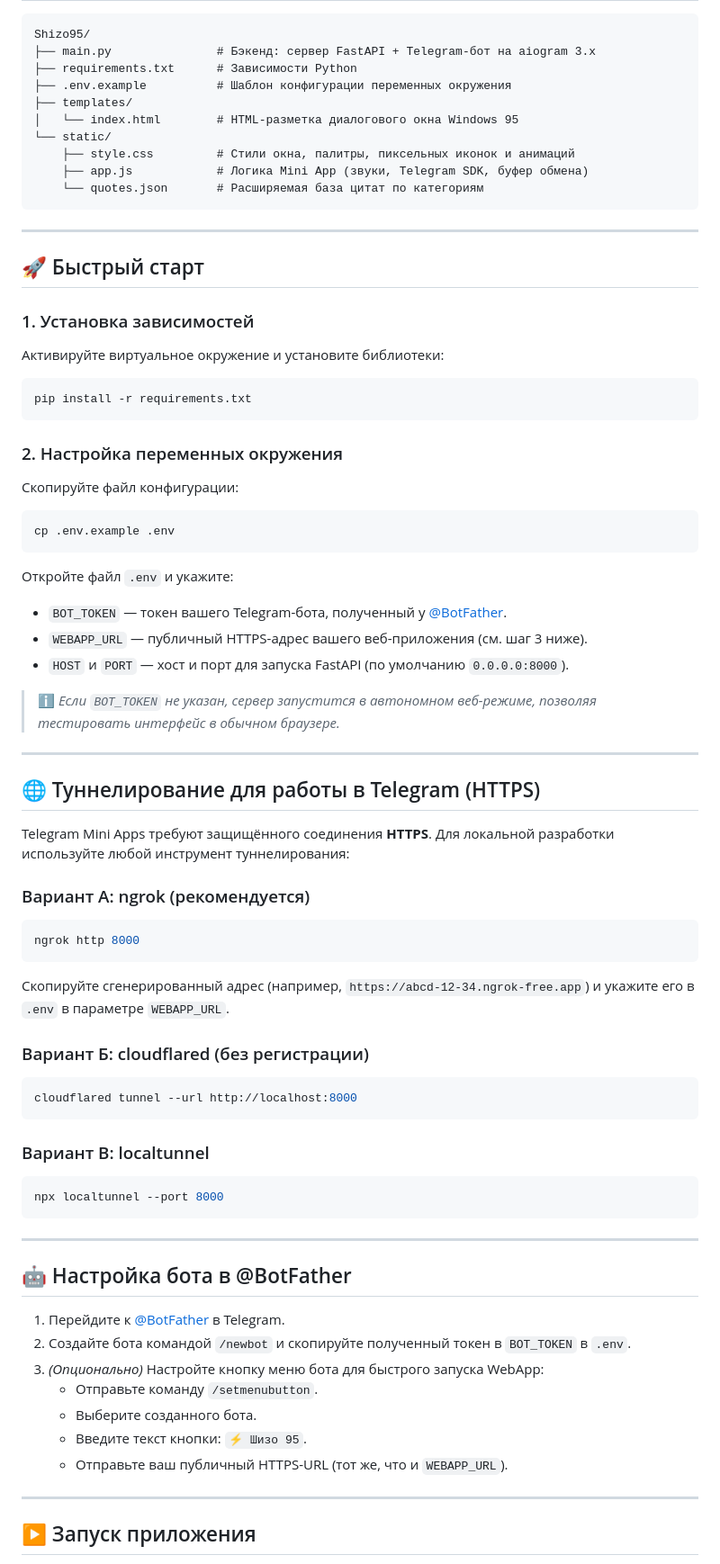
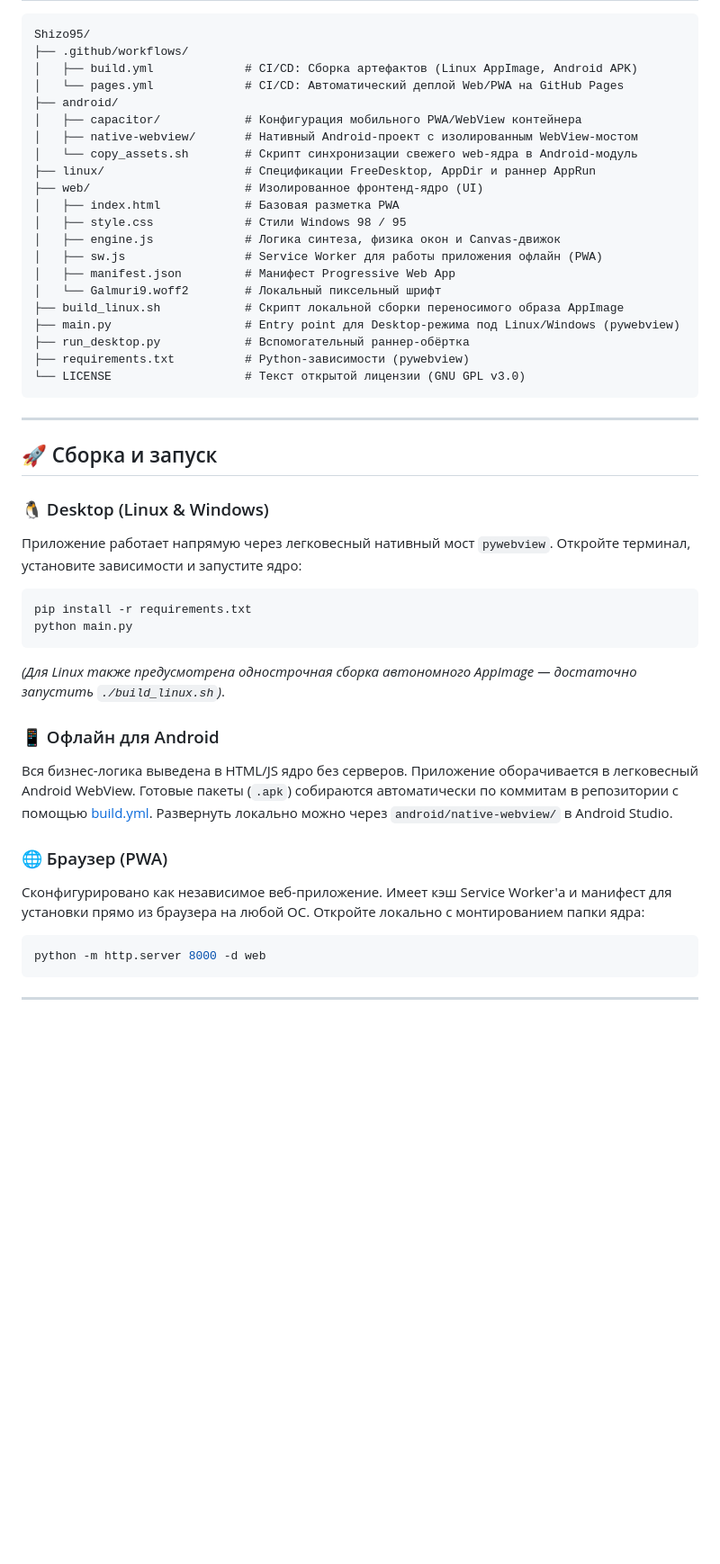
Before and after one commit to Xyntril/Shizo95, a Markdown page: README.md, the part around one of its changes. Shown at 90% size. Rendered like a GitHub page; blank space fills up the shorter version.

````diff
--- a/README.md
+++ b/README.md
@@ -21,79 +41,50 @@
 
 ```text
 Shizo95/
-├── main.py               # Бэкенд: сервер FastAPI + Telegram-бот на aiogram 3.x
-├── requirements.txt      # Зависимости Python
-├── .env.example          # Шаблон конфигурации переменных окружения
-├── templates/
-│   └── index.html        # HTML-разметка диалогового окна Windows 95
-└── static/
-    ├── style.css         # Стили окна, палитры, пиксельных иконок и анимаций
-    ├── app.js            # Логика Mini App (звуки, Telegram SDK, буфер обмена)
-    └── quotes.json       # Расширяемая база цитат по категориям
+├── .github/workflows/
+│   ├── build.yml             # CI/CD: Сборка артефактов (Linux AppImage, Android APK)
+│   └── pages.yml             # CI/CD: Автоматический деплой Web/PWA на GitHub Pages
+├── android/
+│   ├── capacitor/            # Конфигурация мобильного PWA/WebView контейнера
+│   ├── native-webview/       # Нативный Android-проект с изолированным WebView-мостом
+│   └── copy_assets.sh        # Скрипт синхронизации свежего web-ядра в Android-модуль
+├── linux/                    # Спецификации FreeDesktop, AppDir и раннер AppRun
+├── web/                      # Изолированное фронтенд-ядро (UI)
+│   ├── index.html            # Базовая разметка PWA
+│   ├── style.css             # Стили Windows 98 / 95
+│   ├── engine.js             # Логика синтеза, физика окон и Canvas-движок
+│   ├── sw.js                 # Service Worker для работы приложения офлайн (PWA)
+│   ├── manifest.json         # Манифест Progressive Web App
+│   └── Galmuri9.woff2        # Локальный пиксельный шрифт
+├── build_linux.sh            # Скрипт локальной сборки переносимого образа AppImage
+├── main.py                   # Entry point для Desktop-режима под Linux/Windows (pywebview)
+├── run_desktop.py            # Вспомогательный раннер-обёртка
+├── requirements.txt          # Python-зависимости (pywebview)
+└── LICENSE                   # Текст открытой лицензии (GNU GPL v3.0)
 ```
 
 ---
 
-## 🚀 Быстрый старт
+## 🚀 Сборка и запуск
 
-### 1. Установка зависимостей
-
-Активируйте виртуальное окружение и установите библиотеки:
-
+### 🐧 Desktop (Linux & Windows)
+Приложение работает напрямую через легковесный нативный мост `pywebview`. Откройте терминал, установите зависимости и запустите ядро:
 ```bash
 pip install -r requirements.txt
+python main.py
 ```
+*(Для Linux также предусмотрена однострочная сборка автономного AppImage — достаточно запустить `./build_linux.sh`)*.
 
-### 2. Настройка переменных окружения
+### 📱 Офлайн для Android
+Вся бизнес-логика выведена в HTML/JS ядро без серверов. Приложение оборачивается в легковесный Android WebView.
+Готовые пакеты (`.apk`) собираются автоматически по коммитам в репозитории с помощью [build.yml](.github/workflows/build.yml). Развернуть локально можно через `android/native-webview/` в Android Studio.
 
-Скопируйте файл конфигурации:
-
+### 🌐 Браузер (PWA)
+Сконфигурировано как независимое веб-приложение. Имеет кэш Service Worker'а и манифест для установки прямо из браузера на любой ОС.
+Откройте локально с монтированием папки ядра:
 ```bash
-cp .env.example .env
-```
-
-Откройте файл `.env` и укажите:
-- `BOT_TOKEN` — токен вашего Telegram-бота, полученный у [@BotFather](https://t.me/BotFather).
-- `WEBAPP_URL` — публичный HTTPS-адрес вашего веб-приложения (см. шаг 3 ниже).
-- `HOST` и `PORT` — хост и порт для запуска FastAPI (по умолчанию `0.0.0.0:8000`).
-
-> ℹ️ *Если `BOT_TOKEN` не указан, сервер запустится в автономном веб-режиме, позволяя тестировать интерфейс в обычном браузере.*
-
----
-
-## 🌐 Туннелирование для работы в Telegram (HTTPS)
-
-Telegram Mini Apps требуют защищённого соединения **HTTPS**. Для локальной разработки используйте любой инструмент туннелирования:
-
-### Вариант А: ngrok (рекомендуется)
-```bash
-ngrok http 8000
-```
-Скопируйте сгенерированный адрес (например, `https://abcd-12-34.ngrok-free.app`) и укажите его в `.env` в параметре `WEBAPP_URL`.
-
-### Вариант Б: cloudflared (без регистрации)
-```bash
-cloudflared tunnel --url http://localhost:8000
-```
-
-### Вариант В: localtunnel
-```bash
-npx localtunnel --port 8000
+python -m http.server 8000 -d web
 ```
 
 ---
 
-## 🤖 Настройка бота в @BotFather
-
-1. Перейдите к [@BotFather](https://t.me/BotFather) в Telegram.
-2. Создайте бота командой `/newbot` и скопируйте полученный токен в `BOT_TOKEN` в `.env`.
-3. *(Опционально)* Настройте кнопку меню бота для быстрого запуска WebApp:
-   - Отправьте команду `/setmenubutton`.
-   - Выберите созданного бота.
-   - Введите текст кнопки: `⚡ Шизо 95`.
-   - Отправьте ваш публичный HTTPS-URL (тот же, что и `WEBAPP_URL`).
-
----
-
-## ▶️ Запуск приложения
-
````
Also changed, not shown: other parts of README.md (+32 -43 lines).
